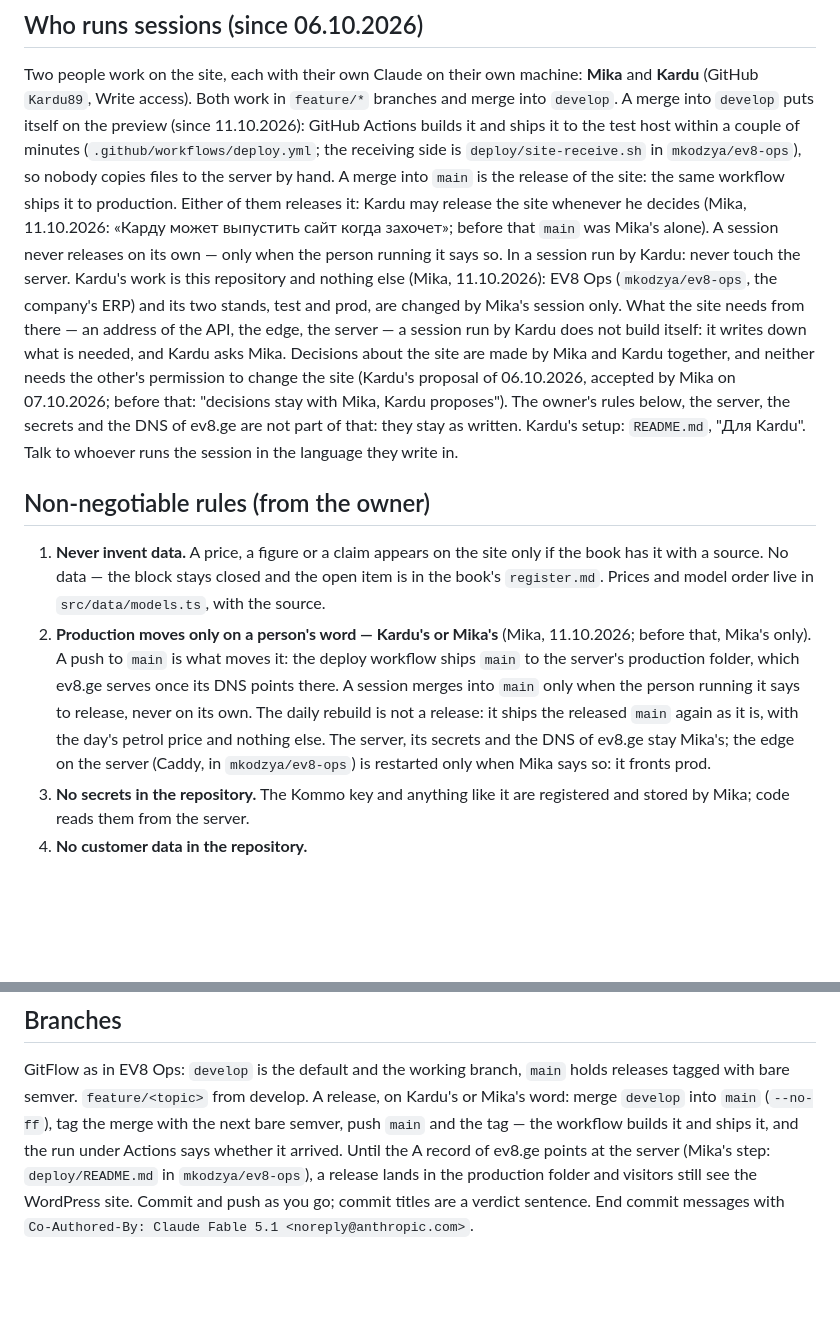
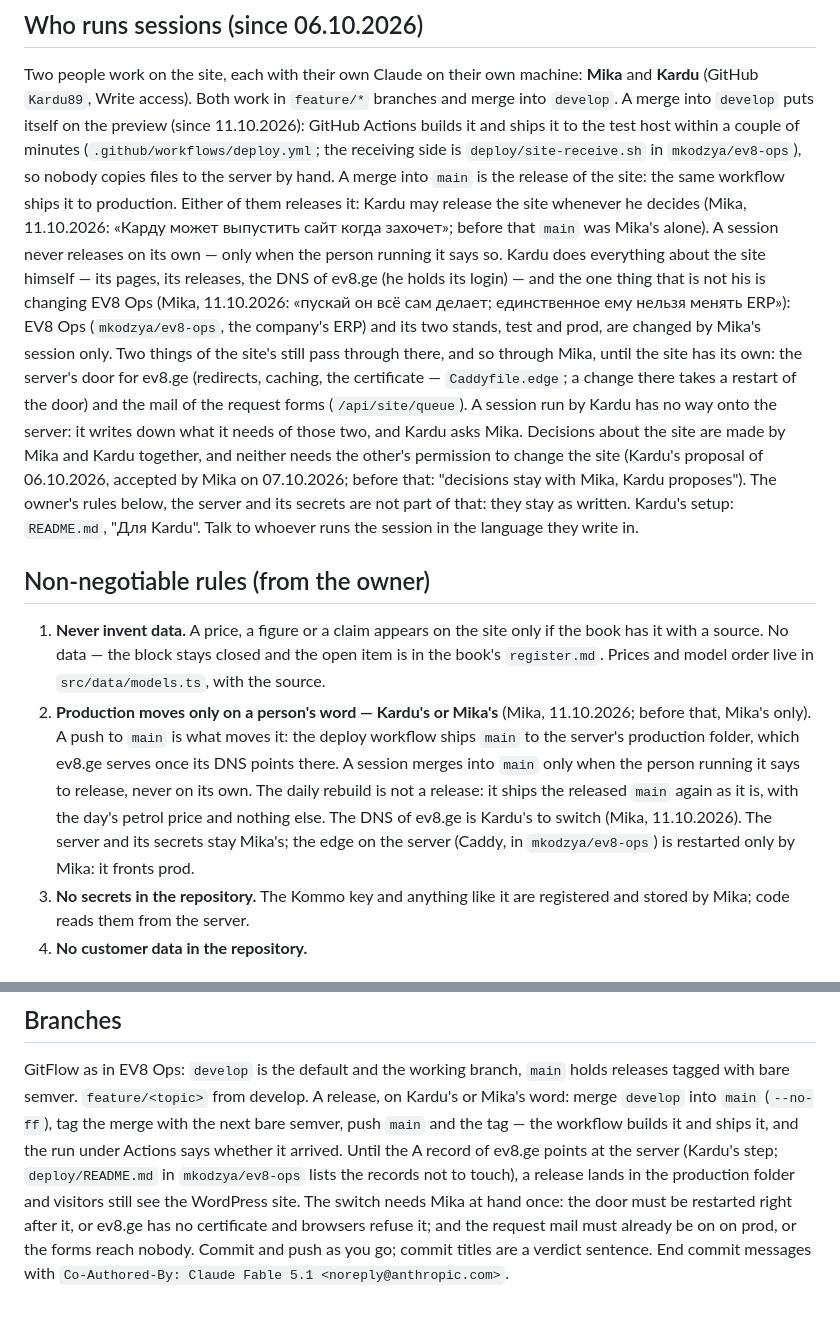
Before and after one commit to mkodzya/ev8-site, a Markdown page: CLAUDE.md, 2 parts joined by grey strips. GitHub-like rendering; blank space fills up the shorter version.

Commit message:
Kardu Does Everything About the Site Himself, the DNS Switch Included; Only EV8 Ops Is Not His
Mika, 11.10.2026: "пускай он всё сам делает; единственное ему нельзя менять
ERP." The DNS of ev8.ge was written down as Mika's — an assumption: the login
is Kardu's, and the switch is his. What still passes through Mika is said
plainly: the server's door for ev8.ge and the request mail live with EV8 Ops,
so the switch needs her at hand once, for the restart that gets the
certificate, with the mail on prod already on.

Co-Authored-By: Claude Fable 5.1 <noreply@anthropic.com>

```diff
--- a/CLAUDE.md
+++ b/CLAUDE.md
@@ -22,16 +22,19 @@ Actions builds it and ships it to the test host within a couple of minutes
 release of the site: the same workflow ships it to production. Either of them releases it:
 Kardu may release the site whenever he decides (Mika, 11.10.2026: «Карду может выпустить
 сайт когда захочет»; before that `main` was Mika's alone). A session never releases on its
-own — only when the person running it says so. In a session run by Kardu: never touch the
-server. Kardu's work is this repository
-and nothing else (Mika, 11.10.2026): EV8 Ops (`mkodzya/ev8-ops`, the company's ERP) and its
-two stands, test and prod, are changed by Mika's session only. What the site needs from
-there — an address of the API, the edge, the server — a session run by Kardu does not build
-itself: it writes down what is needed, and Kardu asks Mika. Decisions about the site are made by Mika and
+own — only when the person running it says so. Kardu does everything about the site himself —
+its pages, its releases, the DNS of ev8.ge (he holds its login) — and the one thing that is
+not his is changing EV8 Ops (Mika, 11.10.2026: «пускай он всё сам делает; единственное ему
+нельзя менять ERP»): EV8 Ops (`mkodzya/ev8-ops`, the company's ERP) and its two stands, test
+and prod, are changed by Mika's session only. Two things of the site's still pass through
+there, and so through Mika, until the site has its own: the server's door for ev8.ge
+(redirects, caching, the certificate — `Caddyfile.edge`; a change there takes a restart of the
+door) and the mail of the request forms (`/api/site/queue`). A session run by Kardu has no way
+onto the server: it writes down what it needs of those two, and Kardu asks Mika. Decisions about the site are made by Mika and
 Kardu together, and neither needs the other's permission to change the site (Kardu's
 proposal of 06.10.2026, accepted by Mika on 07.10.2026; before that: "decisions stay with
-Mika, Kardu proposes"). The owner's rules below, the server, the secrets and the DNS of
-ev8.ge are not part of that: they stay as written. Kardu's setup: `README.md`, "Для Kardu".
+Mika, Kardu proposes"). The owner's rules below, the server and its secrets are not part of
+that: they stay as written. Kardu's setup: `README.md`, "Для Kardu".
 Talk to whoever runs the session in the language they write in.
 
 ## Non-negotiable rules (from the owner)
@@ -44,8 +47,9 @@ Talk to whoever runs the session in the language they write in.
    merges into `main` only when the person running it says to release, never on its own.
    The daily rebuild is not a release: it ships the released `main` again as it is, with the
    day's petrol price and nothing else.
-   The server, its secrets and the DNS of ev8.ge stay Mika's; the edge on the server (Caddy,
-   in `mkodzya/ev8-ops`) is restarted only when Mika says so: it fronts prod.
+   The DNS of ev8.ge is Kardu's to switch (Mika, 11.10.2026). The server and its secrets stay
+   Mika's; the edge on the server (Caddy, in `mkodzya/ev8-ops`) is restarted only by Mika: it
+   fronts prod.
 3. **No secrets in the repository.** The Kommo key and anything like it are registered and
    stored by Mika; code reads them from the server.
 4. **No customer data in the repository.**
@@ -141,8 +145,10 @@ GitFlow as in EV8 Ops: `develop` is the default and the working branch, `main` h
 releases tagged with bare semver. `feature/<topic>` from develop. A release, on Kardu's or
 Mika's word: merge `develop` into `main` (`--no-ff`), tag the merge with the next bare
 semver, push `main` and the tag — the workflow builds it and ships it, and the run under
-Actions says whether it arrived. Until the A record of ev8.ge points at the server (Mika's
-step: `deploy/README.md` in `mkodzya/ev8-ops`), a release lands in the production folder and
-visitors still see the WordPress site. Commit and push as you go;
+Actions says whether it arrived. Until the A record of ev8.ge points at the server (Kardu's
+step; `deploy/README.md` in `mkodzya/ev8-ops` lists the records not to touch), a release lands
+in the production folder and visitors still see the WordPress site. The switch needs Mika at
+hand once: the door must be restarted right after it, or ev8.ge has no certificate and
+browsers refuse it; and the request mail must already be on on prod, or the forms reach nobody. Commit and push as you go;
 commit titles are a verdict sentence. End commit messages with
 `Co-Authored-By: Claude Fable 5.1 <noreply@anthropic.com>`.
```
Also changed, not shown: README.md (+3 -1 lines).
